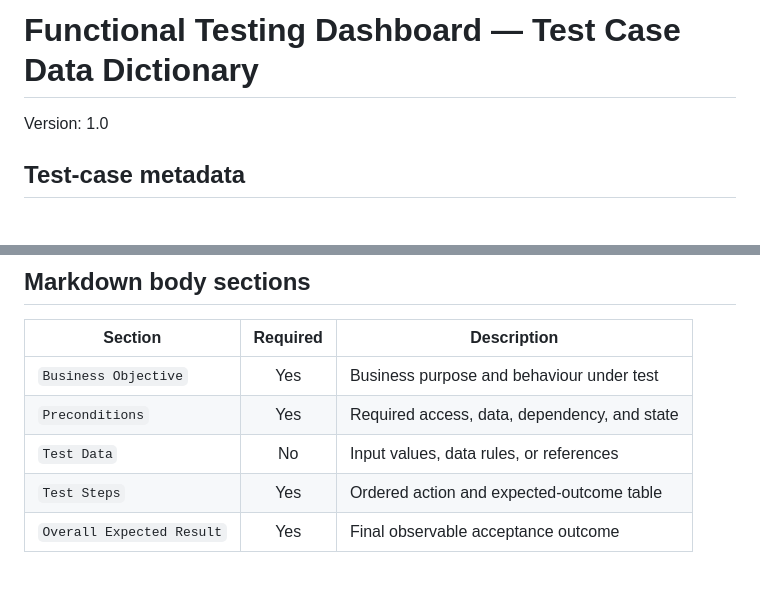
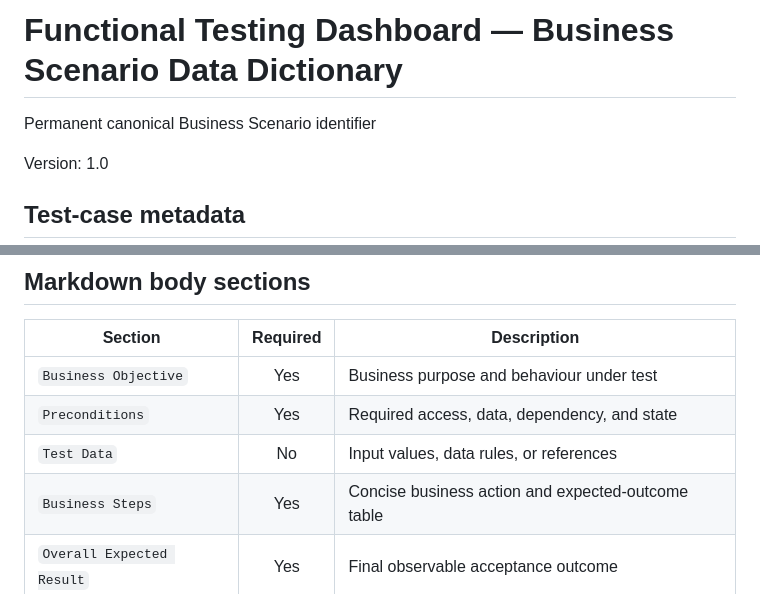
Before and after one commit to eddison-poon/functional-dashboard, a Markdown page: docs/Dashboard_Data_Dictionary.md, 2 parts joined by grey strips. Rendered like a GitHub page; blank space fills up the shorter version.

Commit message:
Rename test case dictionary to business scenario dictionary

```diff
--- a/docs/Dashboard_Data_Dictionary.md
+++ b/docs/Dashboard_Data_Dictionary.md
@@ -1,4 +1,5 @@
-# Functional Testing Dashboard — Test Case Data Dictionary
+# Functional Testing Dashboard — Business Scenario Data Dictionary
+Permanent canonical Business Scenario identifier
 
 Version: 1.0
 
@@ -32,7 +33,7 @@ Version: 1.0
 | `Business Objective` | Yes | Business purpose and behaviour under test |
 | `Preconditions` | Yes | Required access, data, dependency, and state |
 | `Test Data` | No | Input values, data rules, or references |
-| `Test Steps` | Yes | Ordered action and expected-outcome table |
+| `Business Steps` | Yes | Concise business action and expected-outcome table |
 | `Overall Expected Result` | Yes | Final observable acceptance outcome |
 
 ## Generated registry fields
```
